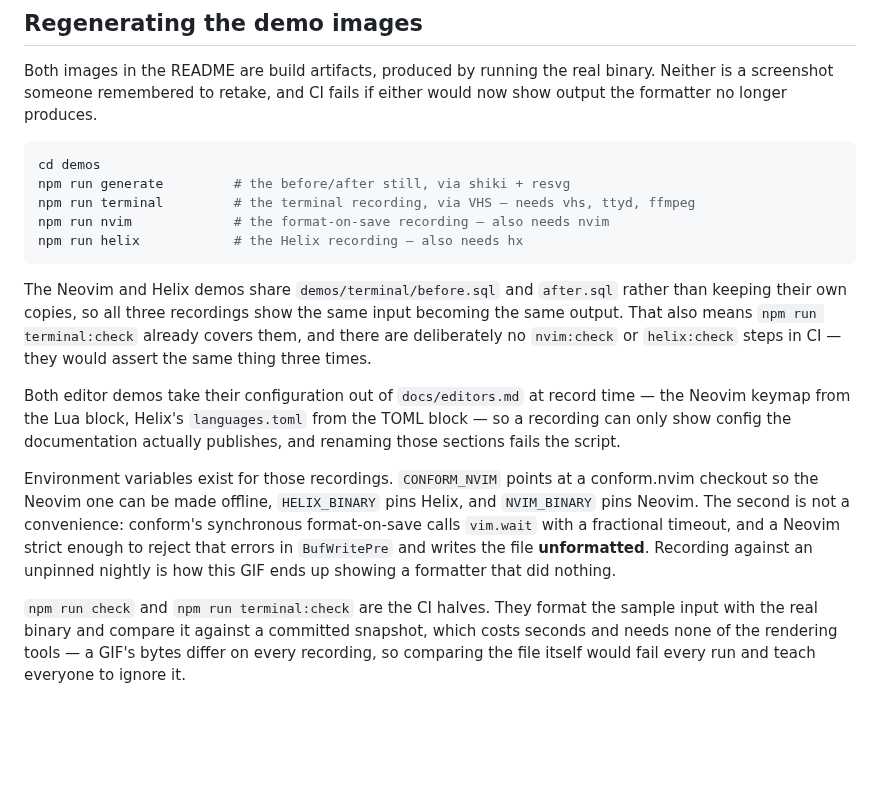
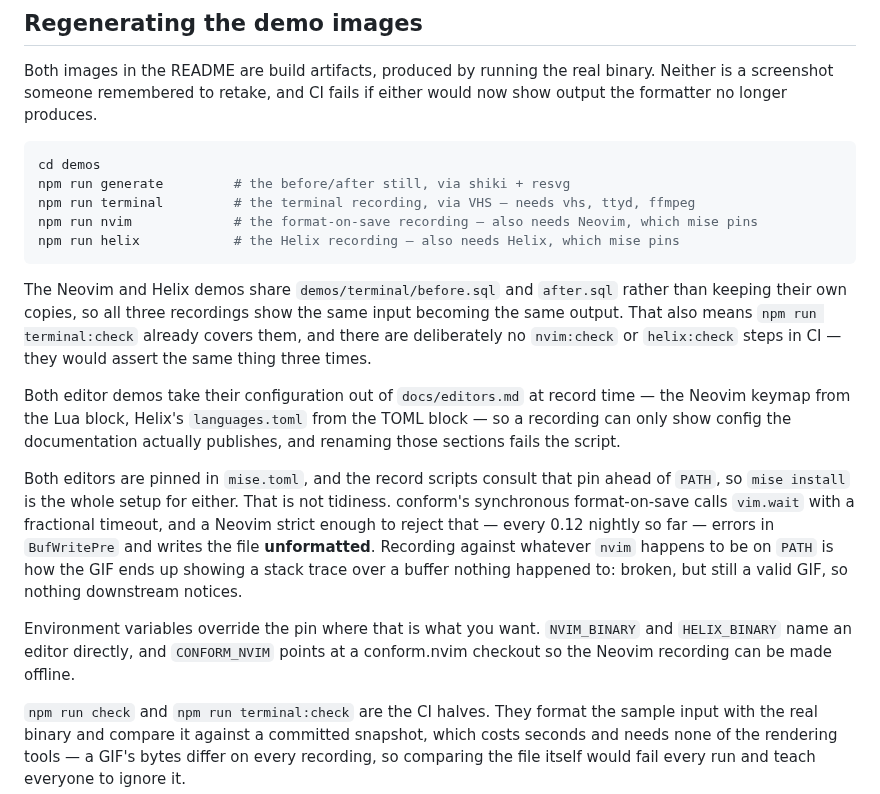
Before and after one commit to pagebrooks/maxdop, a Markdown page: docs/development.md, the part around the change. Drawn GitHub-style; blank space fills up the shorter version.

````diff
--- a/docs/development.md
+++ b/docs/development.md
@@ -39,8 +39,8 @@ no longer produces.
 cd demos
 npm run generate         # the before/after still, via shiki + resvg
 npm run terminal         # the terminal recording, via VHS — needs vhs, ttyd, ffmpeg
-npm run nvim             # the format-on-save recording — also needs nvim
-npm run helix            # the Helix recording — also needs hx
+npm run nvim             # the format-on-save recording — also needs Neovim, which mise pins
+npm run helix            # the Helix recording — also needs Helix, which mise pins
 ```
 
 The Neovim and Helix demos share `demos/terminal/before.sql` and `after.sql` rather than keeping
@@ -52,11 +52,16 @@ Both editor demos take their configuration out of `docs/editors.md` at record ti
 keymap from the Lua block, Helix's `languages.toml` from the TOML block — so a recording can only
 show config the documentation actually publishes, and renaming those sections fails the script.
 
-Environment variables exist for those recordings. `CONFORM_NVIM` points at a conform.nvim checkout so
-the Neovim one can be made offline, `HELIX_BINARY` pins Helix, and `NVIM_BINARY` pins Neovim. The second is not a convenience:
-conform's synchronous format-on-save calls `vim.wait` with a fractional timeout, and a Neovim strict
-enough to reject that errors in `BufWritePre` and writes the file **unformatted**. Recording against
-an unpinned nightly is how this GIF ends up showing a formatter that did nothing.
+Both editors are pinned in `mise.toml`, and the record scripts consult that pin ahead of `PATH`, so
+`mise install` is the whole setup for either. That is not tidiness. conform's synchronous
+format-on-save calls `vim.wait` with a fractional timeout, and a Neovim strict enough to reject that
+— every 0.12 nightly so far — errors in `BufWritePre` and writes the file **unformatted**. Recording
+against whatever `nvim` happens to be on `PATH` is how the GIF ends up showing a stack trace over a
+buffer nothing happened to: broken, but still a valid GIF, so nothing downstream notices.
+
+Environment variables override the pin where that is what you want. `NVIM_BINARY` and `HELIX_BINARY`
+name an editor directly, and `CONFORM_NVIM` points at a conform.nvim checkout so the Neovim recording
+can be made offline.
 
 `npm run check` and `npm run terminal:check` are the CI halves. They format the sample input with the
 real binary and compare it against a committed snapshot, which costs seconds and needs none of the
````
Also changed, not shown: docs/images/helix.gif, docs/images/helix.png, docs/images/nvim.gif, docs/images/nvim.png, 3 other files.
